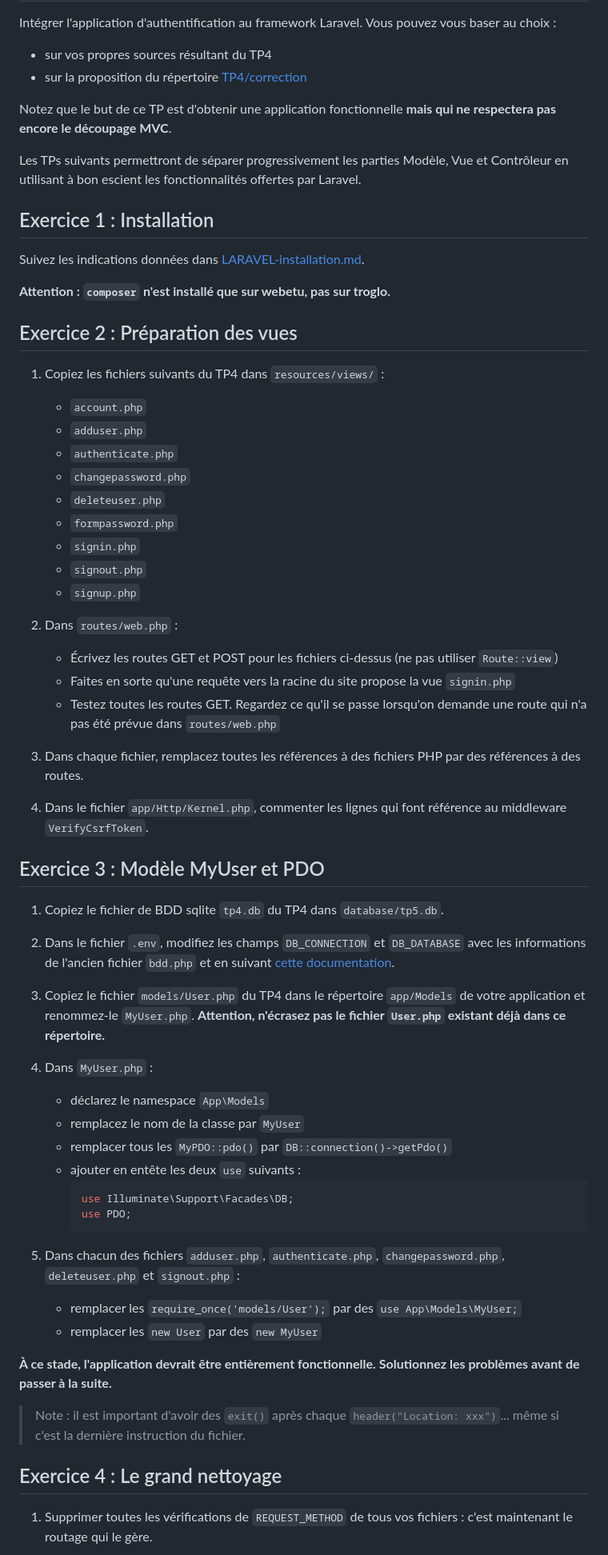
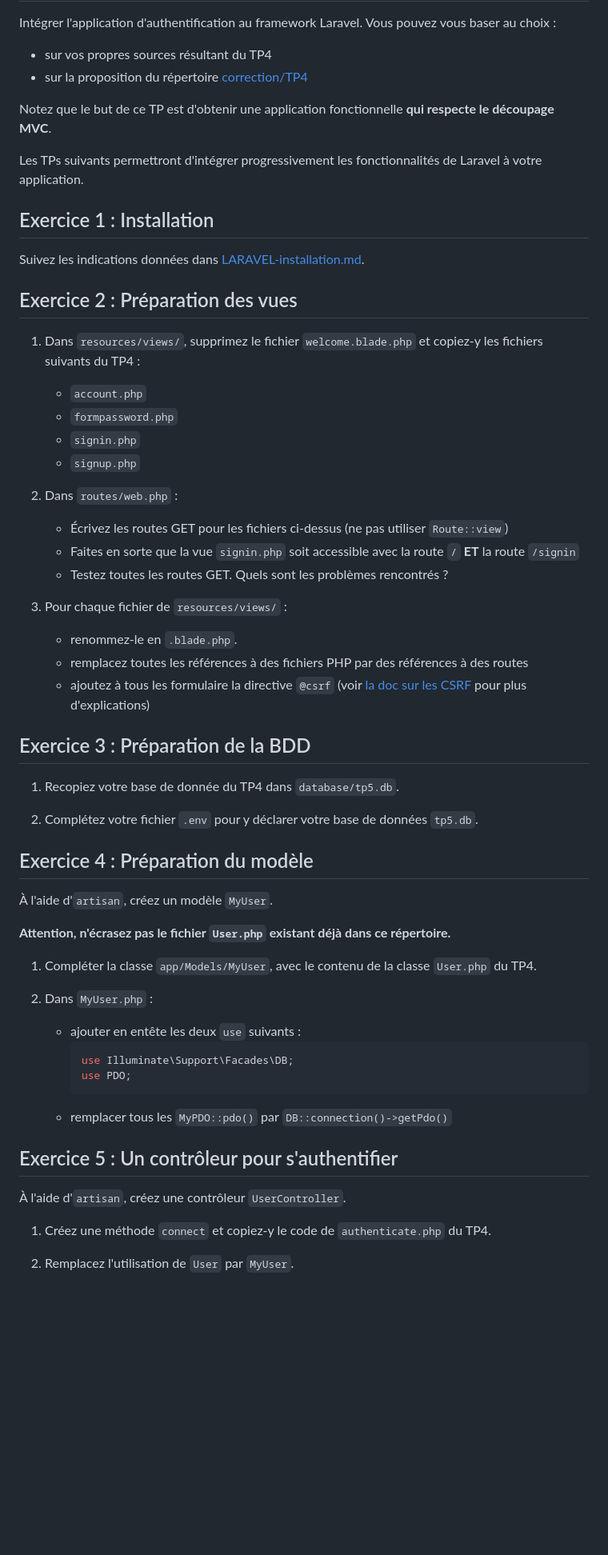
Before and after one commit to tejdin/MemoProject, a Markdown page: TP5/README.md, the part around one of its changes. Shown at 80% size. Drawn GitHub-style; blank space fills up the shorter version.

````diff
--- a/TP5/README.md
+++ b/TP5/README.md
@@ -8,11 +8,11 @@ Intégrer l'application d'authentification au framework Laravel.
 Vous pouvez vous baser au choix :
 
 - sur vos propres sources résultant du TP4
-- sur la proposition du répertoire [TP4/correction](TP4/corrige)
+- sur la proposition du répertoire [correction/TP4](correction/TP4)
 
-Notez que le but de ce TP est d'obtenir une application fonctionnelle **mais qui ne respectera pas encore le découpage MVC**.
+Notez que le but de ce TP est d'obtenir une application fonctionnelle **qui respecte le découpage MVC**.
 
-Les TPs suivants permettront de séparer progressivement les parties Modèle, Vue et Contrôleur en utilisant à bon escient les fonctionnalités offertes par Laravel.
+Les TPs suivants permettront d'intégrer progressivement les fonctionnalités de Laravel à votre application.
 
 
 Exercice 1 : Installation
@@ -20,62 +20,59 @@ Exercice 1 : Installation
 
 Suivez les indications données dans [LARAVEL-installation.md](LARAVEL-Installation.md).
 
-**Attention : `composer` n'est installé que sur webetu, pas sur troglo.**
-
 
 Exercice 2 : Préparation des vues
 ---------------------------------
 
-1. Copiez les fichiers suivants du TP4 dans `resources/views/` :
+1. Dans `resources/views/`, supprimez le fichier `welcome.blade.php` et copiez-y les fichiers suivants du TP4 :
 	- `account.php`
-	- `adduser.php`
-	- `authenticate.php`
-	- `changepassword.php`
-	- `deleteuser.php`
 	- `formpassword.php`
 	- `signin.php`
-	- `signout.php`
 	- `signup.php`
 
 1. Dans `routes/web.php` :
-	- Écrivez les routes GET et POST pour les fichiers ci-dessus (ne pas utiliser `Route::view`)
-	- Faites en sorte qu'une requête vers la racine du site propose la vue `signin.php`
-	- Testez toutes les routes GET. Regardez ce qu'il se passe lorsqu'on demande une route qui n'a pas été prévue dans `routes/web.php`
+	- Écrivez les routes GET pour les fichiers ci-dessus (ne pas utiliser `Route::view`)
+	- Faites en sorte que la vue `signin.php` soit accessible avec la route `/` **ET** la route `/signin`
+	- Testez toutes les routes GET. Quels sont les problèmes rencontrés ?
 
-1. Dans chaque fichier, remplacez toutes les références à des fichiers PHP par des références à des routes.
-
-1. Dans le fichier `app/Http/Kernel.php`, commenter les lignes qui font référence au middleware `VerifyCsrfToken`.
+1. Pour chaque fichier de `resources/views/` :
+	- renommez-le en `.blade.php`.
+ 	- remplacez toutes les références à des fichiers PHP par des références à des routes
+	- ajoutez à tous les formulaire la directive `@csrf` (voir [la doc sur les CSRF](https://laravel.com/docs/10.x/csrf#preventing-csrf-requests) pour plus d'explications)
 
 
-Exercice 3 : Modèle MyUser et PDO
----------------------------------
+Exercice 3 : Préparation de la BDD
+----------------------------------
 
-1. Copiez le fichier de BDD sqlite `tp4.db` du TP4 dans `database/tp5.db`.
+1. Recopiez votre base de donnée du TP4 dans `database/tp5.db`.
 
-1. Dans le fichier `.env`,  modifiez les champs `DB_CONNECTION` et `DB_DATABASE` avec les informations de l'ancien fichier `bdd.php` et en suivant [cette documentation](https://laravel.com/docs/9.x/database).
+1. Complétez votre fichier `.env` pour y déclarer votre base de données `tp5.db`.
 
-1. Copiez le fichier `models/User.php` du TP4 dans le répertoire `app/Models` de votre application et renommez-le `MyUser.php`. **Attention, n'écrasez pas le fichier `User.php` existant déjà dans ce répertoire.**
+
+Exercice 4 : Préparation du modèle
+----------------------------------
+
+À l'aide d'`artisan`, créez un modèle `MyUser`.
+
+**Attention, n'écrasez pas le fichier `User.php` existant déjà dans ce répertoire.**
+
+1. Compléter la classe `app/Models/MyUser`, avec le contenu de la classe `User.php` du TP4.
 
 1. Dans `MyUser.php` :
-	- déclarez le namespace `App\Models`
-	- remplacez le nom de la classe par `MyUser`
-	- remplacer tous les `MyPDO::pdo()` par `DB::connection()->getPdo()`
 	- ajouter en entête les deux `use` suivants :
 		```php
 		use Illuminate\Support\Facades\DB;
 		use PDO;
 		```
+	- remplacer tous les `MyPDO::pdo()` par `DB::connection()->getPdo()`
 
-1. Dans chacun des fichiers `adduser.php`, `authenticate.php`, `changepassword.php`, `deleteuser.php` et `signout.php` :
-	- remplacer les `require_once('models/User');` par des `use App\Models\MyUser;`
-	- remplacer les `new User` par des `new MyUser`
 
-**À ce stade, l'application devrait être entièrement fonctionnelle. Solutionnez les problèmes avant de passer à la suite.**
+Exercice 5 : Un contrôleur pour s'authentifier
+----------------------------------------------
 
-> Note : il est important d'avoir des `exit()` après chaque `header("Location: xxx")`... même si c'est la dernière instruction du fichier.
+À l'aide d'`artisan`, créez une contrôleur `UserController`.
 
-Exercice 4 : Le grand nettoyage
--------------------------------
+1. Créez une méthode `connect` et copiez-y le code de `authenticate.php` du TP4.
 
-1. Supprimer toutes les vérifications de `REQUEST_METHOD` de tous vos fichiers : c'est maintenant le routage qui le gère.
+1. Remplacez l'utilisation de  `User` par `MyUser`.
 
````
Also changed, not shown: other parts of TP5/README.md (+12 -6 lines).
